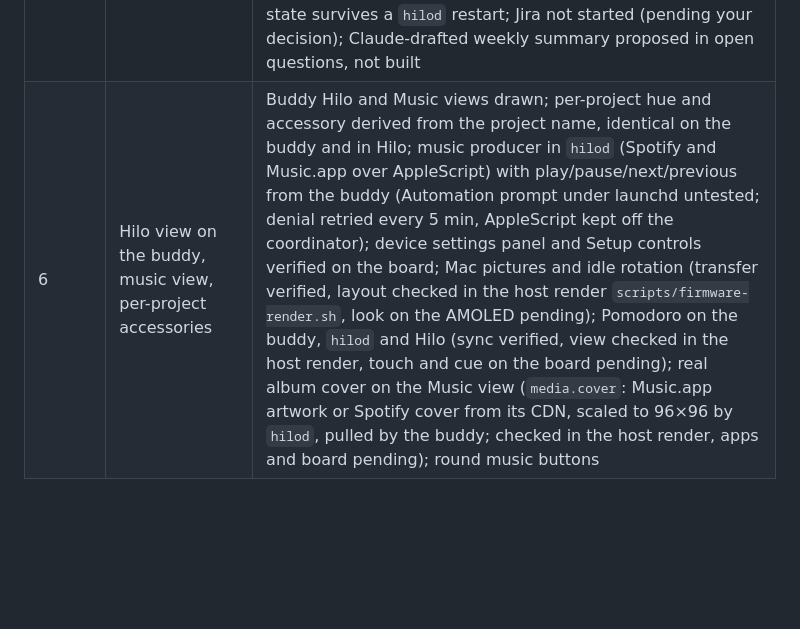
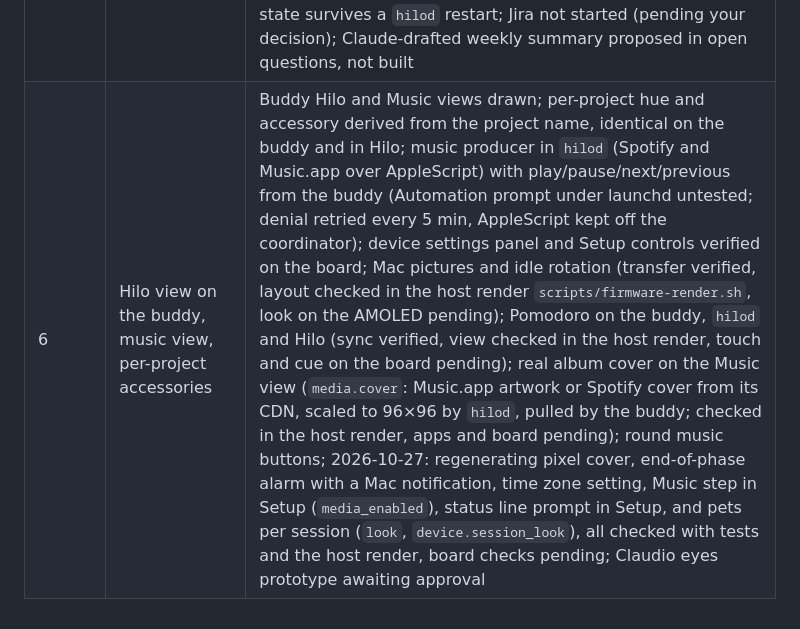
Before and after one commit to jaycorpstudios/clawd-body, a Markdown page: docs/product/roadmap.md, the part around the change. GitHub-like rendering; blank space fills up the shorter version.

Commit message:
docs: roadmap phase 6 status for today's work
Co-Authored-By: Claude Opus 5.5 <noreply@anthropic.com>

```diff
--- a/docs/product/roadmap.md
+++ b/docs/product/roadmap.md
@@ -20,4 +20,4 @@ flowchart LR
 | 3 | `hilod` turns Claude Code hooks into events and sends them over a bonded BLE link | Hook ingestion, risk policy, NimBLE peripheral and CoreBluetooth central with passkey pairing done and verified on the board (bond, MTU 517, snapshot, reconnects); usage from the status line's `rate_limits` (and, opt-in, transcript tokens) reaches the buddy; unbonded central, two Macs and RPA not tested on the board yet (two Macs with a picture each, forgetting one and reusing its slot covered by host model tests) |
 | 4 | Permission and question decisions from the buddy, validated by the daemon | Daemon side (registry, presence-based hold) and buddy permission screen with hold-to-approve done; a low-risk approval (synthetic and from a real Claude Code session) and the high-risk block verified on the board; deny, question answers and expiry covered by integration tests and a real `hilod` run (`scripts/hilod-e2e.sh`), left for the board: pressing Deny / answering on the buddy and a real session taking the answer; secrets in shown text are redacted; presence timing still open |
 | 5 | Hilo data layer (SQLite), CLI and MCP; then the macOS UI | SQLite store, session recording in `hilod`, `hilo` CLI, MCP server, the SwiftUI app with all five screens, Setup (name, `hilod` as a LaunchAgent via Setup or `hilo install`, guided pairing; pairing and install not yet run on the dev Mac), automatic capture of commits, active time and per-session tokens, `hilo resume` / `hilo week --md`, JetBrains Mono bundled done; Focus section, week navigation and Export .md, Liquid Glass bar (macOS 26) with progressive blur and native title-bar behaviour done (glass checked only by eye); Pomodoro state survives a `hilod` restart; Jira not started (pending your decision); Claude-drafted weekly summary proposed in open questions, not built |
-| 6 | Hilo view on the buddy, music view, per-project accessories | Buddy Hilo and Music views drawn; per-project hue and accessory derived from the project name, identical on the buddy and in Hilo; music producer in `hilod` (Spotify and Music.app over AppleScript) with play/pause/next/previous from the buddy (Automation prompt under launchd untested; denial retried every 5 min, AppleScript kept off the coordinator); device settings panel and Setup controls verified on the board; Mac pictures and idle rotation (transfer verified, layout checked in the host render `scripts/firmware-render.sh`, look on the AMOLED pending); Pomodoro on the buddy, `hilod` and Hilo (sync verified, view checked in the host render, touch and cue on the board pending); real album cover on the Music view (`media.cover`: Music.app artwork or Spotify cover from its CDN, scaled to 96×96 by `hilod`, pulled by the buddy; checked in the host render, apps and board pending); round music buttons |
+| 6 | Hilo view on the buddy, music view, per-project accessories | Buddy Hilo and Music views drawn; per-project hue and accessory derived from the project name, identical on the buddy and in Hilo; music producer in `hilod` (Spotify and Music.app over AppleScript) with play/pause/next/previous from the buddy (Automation prompt under launchd untested; denial retried every 5 min, AppleScript kept off the coordinator); device settings panel and Setup controls verified on the board; Mac pictures and idle rotation (transfer verified, layout checked in the host render `scripts/firmware-render.sh`, look on the AMOLED pending); Pomodoro on the buddy, `hilod` and Hilo (sync verified, view checked in the host render, touch and cue on the board pending); real album cover on the Music view (`media.cover`: Music.app artwork or Spotify cover from its CDN, scaled to 96×96 by `hilod`, pulled by the buddy; checked in the host render, apps and board pending); round music buttons; 2026-10-27: regenerating pixel cover, end-of-phase alarm with a Mac notification, time zone setting, Music step in Setup (`media_enabled`), status line prompt in Setup, and pets per session (`look`, `device.session_look`), all checked with tests and the host render, board checks pending; Claudio eyes prototype awaiting approval |
```
